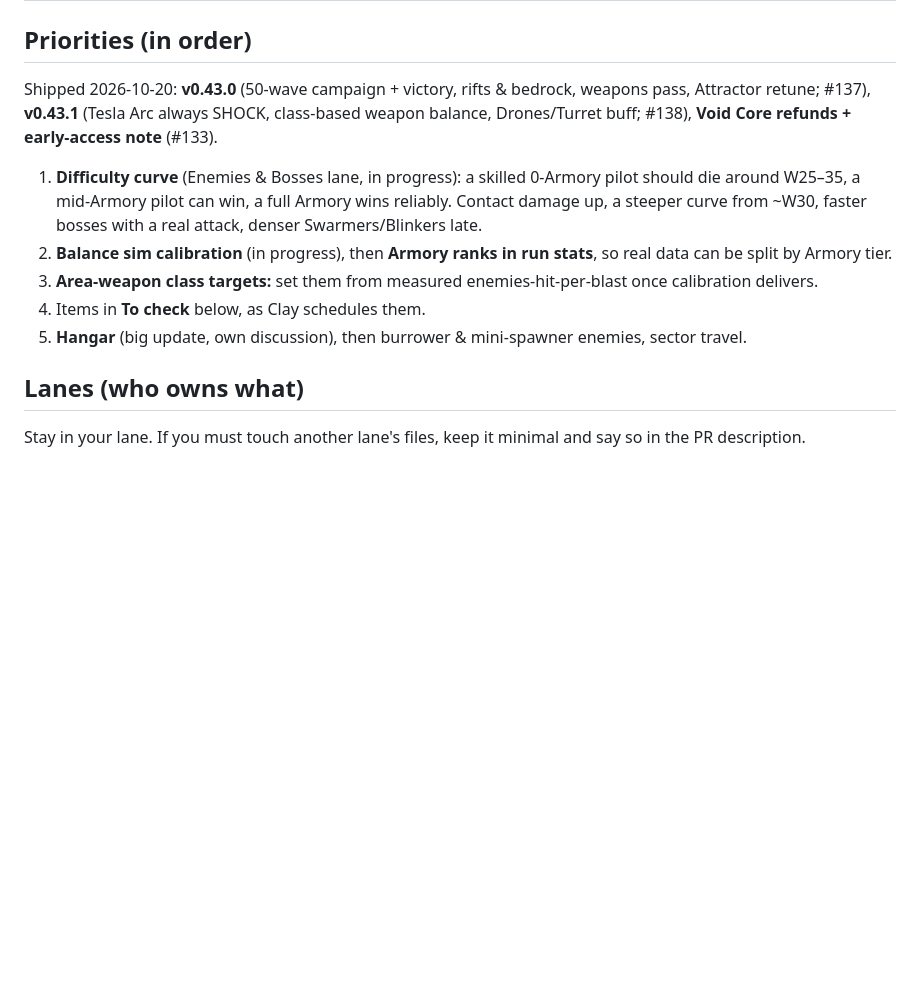
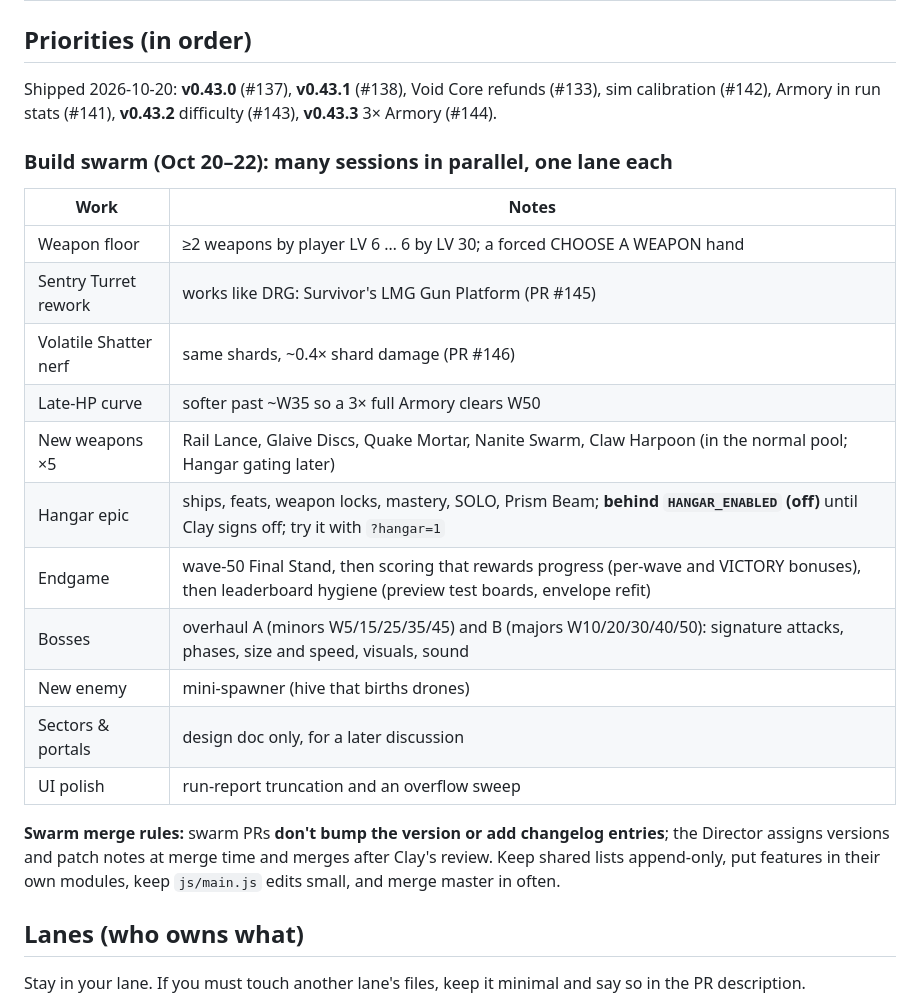
Before and after one commit to clayvanderburg/geometry-survivor, a Markdown page: docs/ROADMAP.md, the part around the change. GitHub-like rendering; blank space fills up the shorter version.

Commit message:
Roadmap: build swarm lanes and swarm merge rules (#147)
* Roadmap: v0.43.0/v0.43.1 shipped; difficulty curve is next

Co-Authored-By: Claude Opus 5.5 <noreply@anthropic.com>
Claude-Session: https://claude.ai/code/session_01H3TAXUYtSoMbZ83ouNb6i7

* Roadmap: build swarm lanes and swarm merge rules

Co-Authored-By: Claude Opus 5.5 <noreply@anthropic.com>
Claude-Session: https://claude.ai/code/session_01H3TAXUYtSoMbZ83ouNb6i7

---------

Co-authored-by: Claude <noreply@anthropic.com>

```diff
--- a/docs/ROADMAP.md
+++ b/docs/ROADMAP.md
@@ -29,13 +29,24 @@ Ideas live in [GAME_DESIGN_BACKLOG.md](GAME_DESIGN_BACKLOG.md); this file holds
 
 ## Priorities (in order)
 
-Shipped 2026-10-20: **v0.43.0** (50-wave campaign + victory, rifts & bedrock, weapons pass, Attractor retune; #137), **v0.43.1** (Tesla Arc always SHOCK, class-based weapon balance, Drones/Turret buff; #138), **Void Core refunds + early-access note** (#133).
+Shipped 2026-10-20: **v0.43.0** (#137), **v0.43.1** (#138), Void Core refunds (#133), sim calibration (#142), Armory in run stats (#141), **v0.43.2** difficulty (#143), **v0.43.3** 3× Armory (#144).
 
-1. **Difficulty curve** (Enemies & Bosses lane, in progress): a skilled 0-Armory pilot should die around W25–35, a mid-Armory pilot can win, a full Armory wins reliably. Contact damage up, a steeper curve from ~W30, faster bosses with a real attack, denser Swarmers/Blinkers late.
-2. **Balance sim calibration** (in progress), then **Armory ranks in run stats**, so real data can be split by Armory tier.
-3. **Area-weapon class targets:** set them from measured enemies-hit-per-blast once calibration delivers.
-4. Items in **To check** below, as Clay schedules them.
-5. **Hangar** (big update, own discussion), then burrower & mini-spawner enemies, sector travel.
+### Build swarm (Oct 20–22): many sessions in parallel, one lane each
+| Work | Notes |
+|---|---|
+| Weapon floor | ≥2 weapons by player LV 6 … 6 by LV 30; a forced CHOOSE A WEAPON hand |
+| Sentry Turret rework | works like DRG: Survivor's LMG Gun Platform (PR #145) |
+| Volatile Shatter nerf | same shards, ~0.4× shard damage (PR #146) |
+| Late-HP curve | softer past ~W35 so a 3× full Armory clears W50 |
+| New weapons ×5 | Rail Lance, Glaive Discs, Quake Mortar, Nanite Swarm, Claw Harpoon (in the normal pool; Hangar gating later) |
+| Hangar epic | ships, feats, weapon locks, mastery, SOLO, Prism Beam; **behind `HANGAR_ENABLED` (off)** until Clay signs off; try it with `?hangar=1` |
+| Endgame | wave-50 Final Stand, then scoring that rewards progress (per-wave and VICTORY bonuses), then leaderboard hygiene (preview test boards, envelope refit) |
+| Bosses | overhaul A (minors W5/15/25/35/45) and B (majors W10/20/30/40/50): signature attacks, phases, size and speed, visuals, sound |
+| New enemy | mini-spawner (hive that births drones) |
+| Sectors & portals | design doc only, for a later discussion |
+| UI polish | run-report truncation and an overflow sweep |
+
+**Swarm merge rules:** swarm PRs **don't bump the version or add changelog entries**; the Director assigns versions and patch notes at merge time and merges after Clay's review. Keep shared lists append-only, put features in their own modules, keep `js/main.js` edits small, and merge master in often.
 
 ## Lanes (who owns what)
 
```
